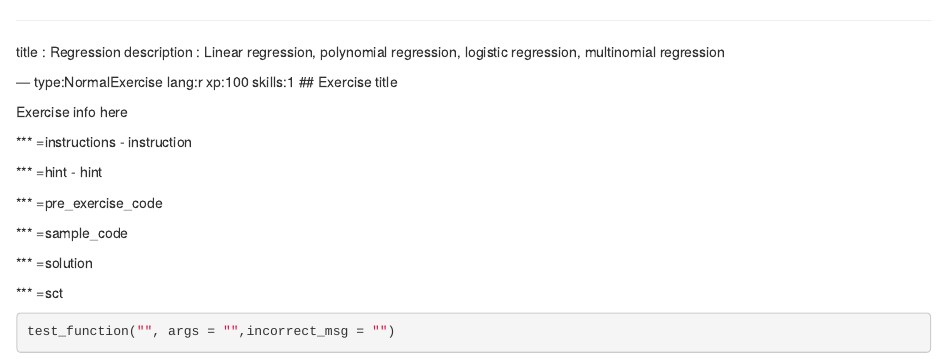
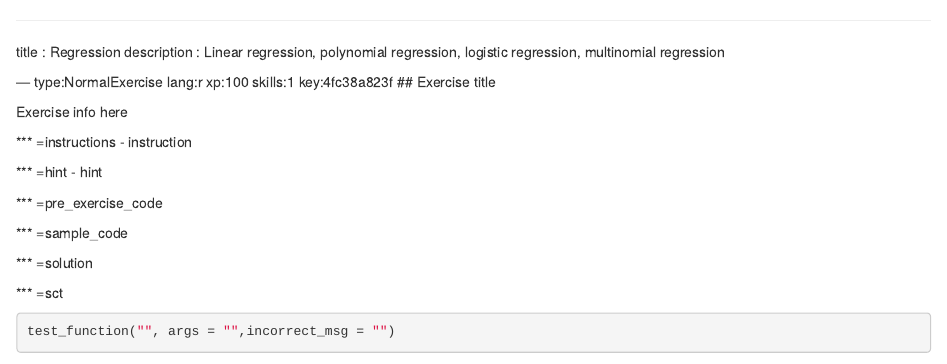
Before and after one commit to TuomoNieminen/Helsinki-Open-Data-Science, an R Markdown document (chapter1.Rmd): the page in a window 1100 px wide, from its top. Rendered offline with R 4.5, knitr and Pandoc, with nearby package versions; some code elsewhere in the file could not run offline.

Commit message:
Automatically add keys to chapter file: chapter1.Rmd

```diff
--- a/chapter1.Rmd
+++ b/chapter1.Rmd
@@ -2,7 +2,7 @@
 title       : Regression
 description : Linear regression, polynomial regression, logistic regression, multinomial regression
 
---- type:NormalExercise lang:r xp:100 skills:1
+--- type:NormalExercise lang:r xp:100 skills:1 key:4fc38a823f
 ## Exercise title
 
 Exercise info here
```
